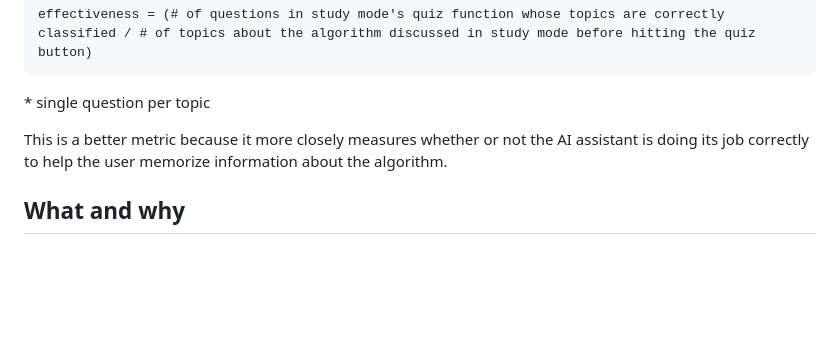
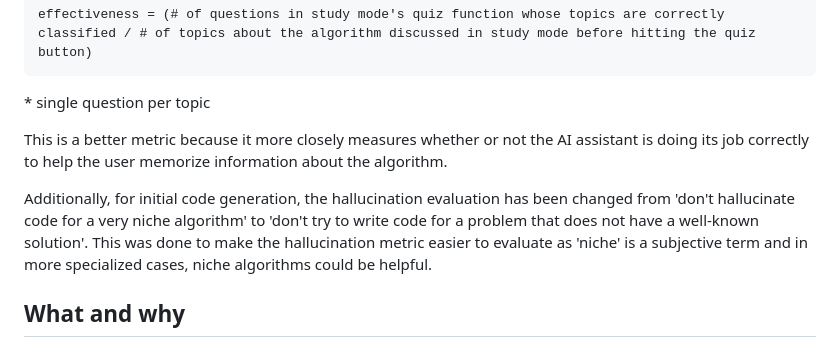
Before and after one commit to matchabowl6/algo-buddy, a Markdown page: REPORT.md, the part around the change. Rendered like a GitHub page; blank space fills up the shorter version.

Commit message:
update REPORT

```diff
--- a/REPORT.md
+++ b/REPORT.md
@@ -17,6 +17,8 @@ effectiveness = (# of questions in study mode's quiz function whose topics are c
 \* single question per topic
 
 This is a better metric because it more closely measures whether or not the AI assistant is doing its job correctly to help the user memorize information about the algorithm.
+
+Additionally, for initial code generation, the hallucination evaluation has been changed from 'don't hallucinate code for a very niche algorithm' to 'don't try to write code for a problem that does not have a well-known solution'. This was done to make the hallucination metric easier to evaluate as 'niche' is a subjective term and in more specialized cases, niche algorithms could be helpful.
 
 ## What and why
 
```
